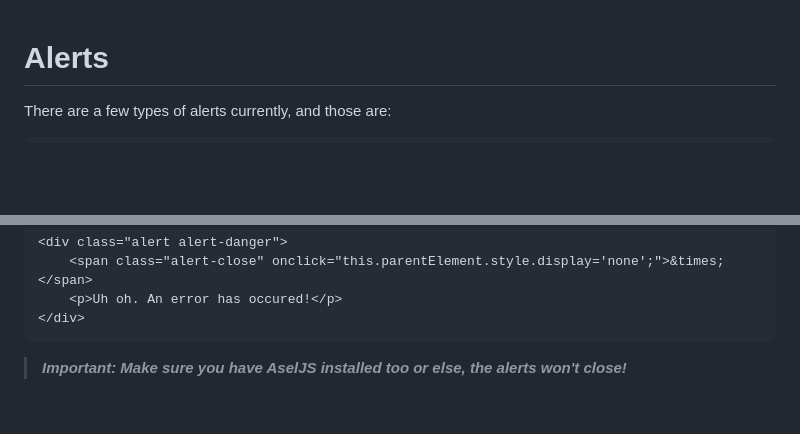
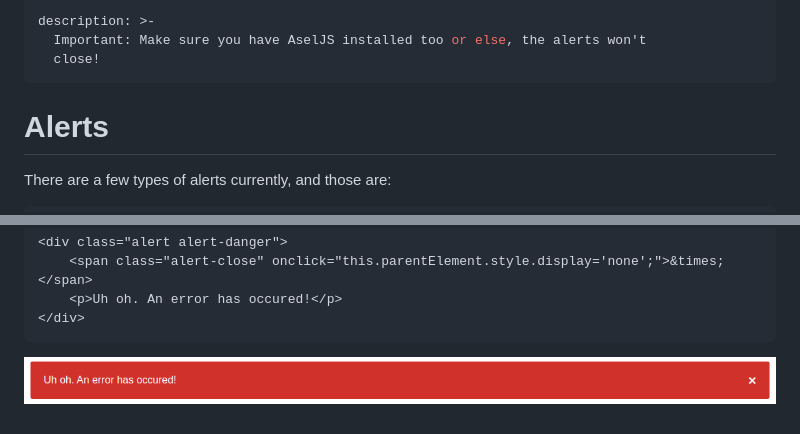
Before and after one commit to Zenyiar/officialc0d3r.github.io, a Markdown page: aselcss-guide/alerts.md, 2 parts joined by grey strips. GitHub-like rendering; pictures changed too: .gitbook/assets/image (3).png (added); blank space fills up the shorter version.

Commit message:
GitBook: [master] 3 pages and one asset modified

````diff
--- a/aselcss-guide/alerts.md
+++ b/aselcss-guide/alerts.md
@@ -1,3 +1,9 @@
+---
+description: >-
+  Important: Make sure you have AselJS installed too or else, the alerts won't
+  close!
+---
+
 # Alerts
 
 There are a few types of alerts currently, and those are:
@@ -23,4 +29,4 @@ Simply create a alert by doing:
 </div>
 ```
 
-> _**Important: Make sure you have AselJS installed too or else, the alerts won't close!**_
+![](../.gitbook/assets/image%20%283%29.png)
````
Also changed, not shown: SUMMARY.md (+1 -0 lines), aselcss-guide/containers.md (added, +1 -0 lines).
